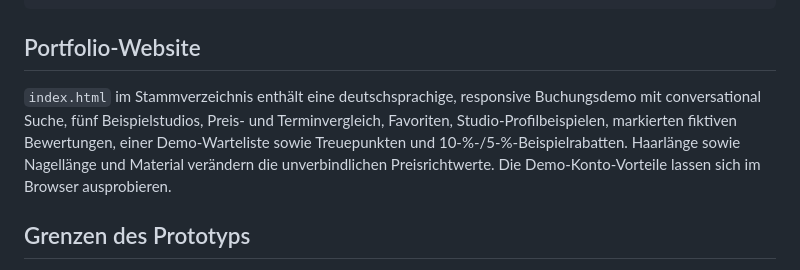
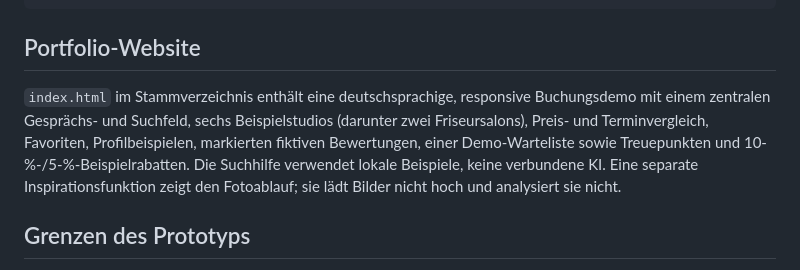
Before and after one commit to alexandragoia/beautyflow, a Markdown page: README.md, the part around the change. Rendered like a GitHub page.

Commit message:
Update portfolio documentation for salon and assistant changes

```diff
--- a/README.md
+++ b/README.md
@@ -49,7 +49,7 @@ python beautyflow.py "Hi, I want to book a classic facial this Friday evening."
 
 ## Portfolio-Website
 
-`index.html` im Stammverzeichnis enthält eine deutschsprachige, responsive Buchungsdemo mit conversational Suche, fünf Beispielstudios, Preis- und Terminvergleich, Favoriten, Studio-Profilbeispielen, markierten fiktiven Bewertungen, einer Demo-Warteliste sowie Treuepunkten und 10-%-/5-%-Beispielrabatten. Haarlänge sowie Nagellänge und Material verändern die unverbindlichen Preisrichtwerte. Die Demo-Konto-Vorteile lassen sich im Browser ausprobieren.
+`index.html` im Stammverzeichnis enthält eine deutschsprachige, responsive Buchungsdemo mit einem zentralen Gesprächs- und Suchfeld, sechs Beispielstudios (darunter zwei Friseursalons), Preis- und Terminvergleich, Favoriten, Profilbeispielen, markierten fiktiven Bewertungen, einer Demo-Warteliste sowie Treuepunkten und 10-%-/5-%-Beispielrabatten. Die Suchhilfe verwendet lokale Beispiele, keine verbundene KI. Eine separate Inspirationsfunktion zeigt den Fotoablauf; sie lädt Bilder nicht hoch und analysiert sie nicht.
 
 ## Grenzen des Prototyps
 
```
